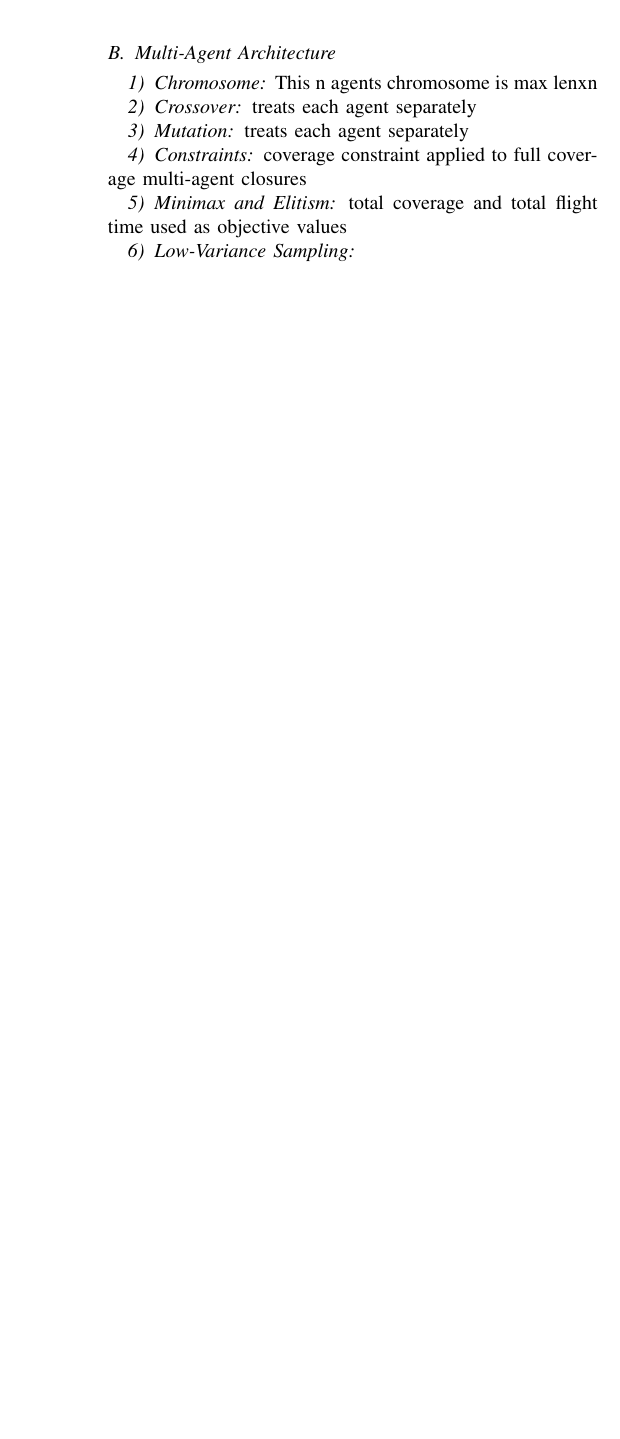
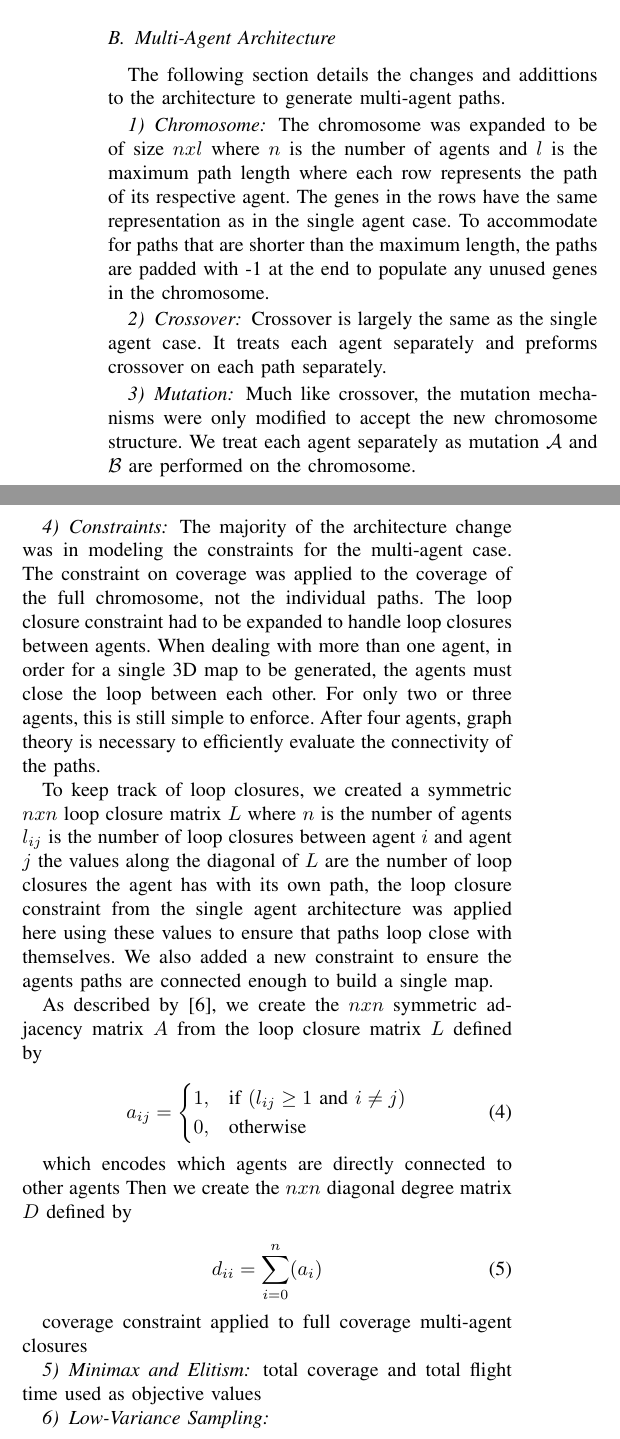
Before and after one commit to jacobmoroni/genetic_coverage_planning, a LaTeX paper (writeup/root.tex): part of one column of page 5 of 6 before the commit and two parts of the columns of page 5 of 7 after it, the two joined at a grey line, cut so that both start at the same text, the shorter picture padded with empty space. Compiled offline with pdfLaTeX.

Commit message:
Working on multi agent loop closure in write up

```diff
--- a/writeup/root.tex
+++ b/writeup/root.tex
@@ -239,16 +249,39 @@ We use a Roulette-style sampling method to pick parents in a way that gives orga
 %%%%%%%%%%%%%%%%%%%%%%%%%%%%%%%%%%%%%%%%%%%%%%%%%%%%%%%%%%%%%%%%%%%%%%%%%%%%%%%%
 \subsection{Multi-Agent Architecture}
 
+The following section details the changes and addittions to the architecture to generate multi-agent paths.
+
 \subsubsection{Chromosome}
-This n agents chromosome is max lenxn
+The chromosome was expanded to be of size $nxl$ where $n$ is the number of agents and $l$ is the maximum path length where each row represents the path of its respective agent. The genes in the rows have the same representation as in the single agent case. To accommodate for paths that are shorter than the maximum length, the paths are padded with -1 at the end to populate any unused genes in the chromosome.
 
 \subsubsection{Crossover}
-treats each agent separately
+Crossover is largely the same as the single agent case. It treats each agent separately and preforms crossover on each path separately.
 
 \subsubsection{Mutation}
-treats each agent separately
+Much like crossover, the mutation mechanisms were only modified to accept the new chromosome structure. We treat each agent separately as mutation $\mathcal{A}$ and $\mathcal{B}$ are performed on the chromosome.
 
 \subsubsection{Constraints}
+The majority of the architecture change was in modeling the constraints for the multi-agent case. The constraint on coverage was applied to the coverage of the full chromosome, not the individual paths. The loop closure constraint had to be expanded to handle loop closures between agents. When dealing with more than one agent, in order for a single 3D map to be generated, the agents must close the loop between each other. For only two or three agents, this is still simple to enforce. After four agents, graph theory is necessary to efficiently evaluate the connectivity of the paths.
+
+To keep track of loop closures, we created a symmetric $nxn$ loop closure matrix $L$ where $n$ is the number of agents $l_{ij}$ is the number of loop closures between agent $i$ and agent $j$ the values along the diagonal of $L$ are the number of loop closures the agent has with its own path, the loop closure constraint from the single agent architecture was applied here using these values to ensure that paths loop close with themselves. We also added a new constraint to ensure the agents paths are connected enough to build a single map.
+
+As described by \cite{Weisstein}, we create the $nxn$ symmetric adjacency matrix $A$ from the loop closure matrix $L$ defined by
+
+\begin{equation}
+  a_{ij}=
+  \begin{cases}
+  1, & \text{if } (l_{ij} \geq 1 \text{ and } i \neq j)\\
+  0, & \text{otherwise}
+  \end{cases}
+\end{equation}
+
+which encodes which agents are directly connected to other agents
+Then we create the $nxn$ diagonal degree matrix $D$ defined by
+
+\begin{equation}
+  d_{ii} = \sum_{i=0}^{n} (a_i)
+\end{equation}
+
 coverage constraint applied to full coverage
 multi-agent closures
 
```
Also changed, not shown: writeup/figures/loop_closure.png (added), writeup/root.bbl, writeup/root.pdf (added), writeup/root.tex (22 more changed lines), 3 other files.
